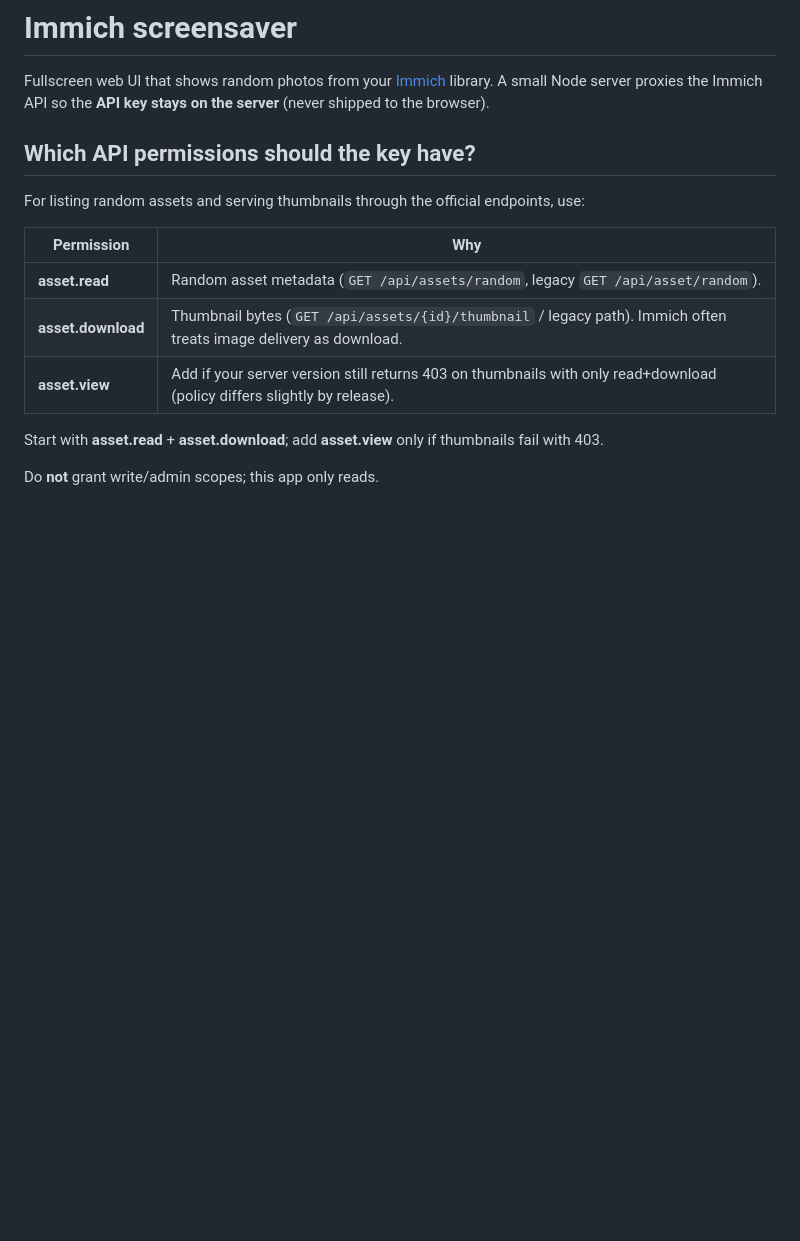
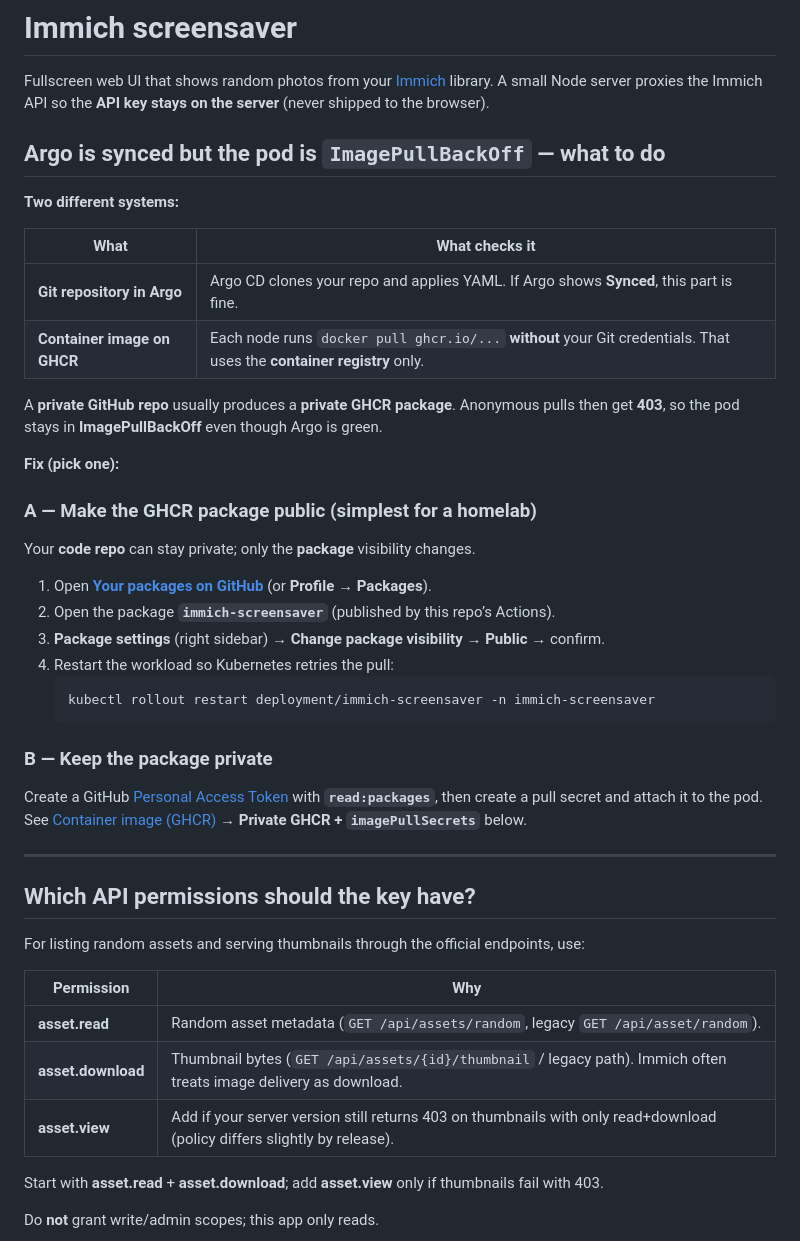
Before and after one commit to stephen00g/butter-memory-immich, a Markdown page: README.md, the part around the change. Drawn GitHub-style; blank space fills up the shorter version.

Commit message:
docs: explain Argo vs GHCR pull and fix ImagePullBackOff
Made-with: Cursor

````diff
--- a/README.md
+++ b/README.md
@@ -1,6 +1,37 @@
 # Immich screensaver
 
 Fullscreen web UI that shows random photos from your [Immich](https://immich.app/) library. A small Node server proxies the Immich API so the **API key stays on the server** (never shipped to the browser).
+
+## Argo is synced but the pod is `ImagePullBackOff` — what to do
+
+**Two different systems:**
+
+| What | What checks it |
+|------|----------------|
+| **Git repository in Argo** | Argo CD clones your repo and applies YAML. If Argo shows **Synced**, this part is fine. |
+| **Container image on GHCR** | Each node runs `docker pull ghcr.io/...` **without** your Git credentials. That uses the **container registry** only. |
+
+A **private GitHub repo** usually produces a **private GHCR package**. Anonymous pulls then get **403**, so the pod stays in **ImagePullBackOff** even though Argo is green.
+
+**Fix (pick one):**
+
+### A — Make the GHCR package public (simplest for a homelab)
+
+Your **code repo** can stay private; only the **package** visibility changes.
+
+1. Open **[Your packages on GitHub](https://github.com/stephen00g?tab=packages)** (or **Profile → Packages**).
+2. Open the package **`immich-screensaver`** (published by this repo’s Actions).
+3. **Package settings** (right sidebar) → **Change package visibility** → **Public** → confirm.
+4. Restart the workload so Kubernetes retries the pull:
+   ```bash
+   kubectl rollout restart deployment/immich-screensaver -n immich-screensaver
+   ```
+
+### B — Keep the package private
+
+Create a GitHub [Personal Access Token](https://github.com/settings/tokens) with **`read:packages`**, then create a pull secret and attach it to the pod. See [Container image (GHCR)](#container-image-ghcr) → **Private GHCR + `imagePullSecrets`** below.
+
+---
 
 ## Which API permissions should the key have?
 
````
